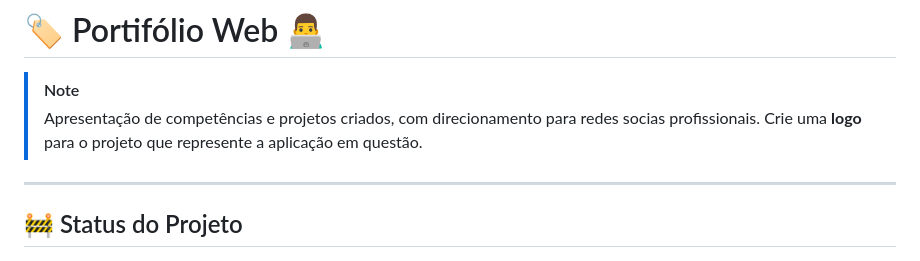
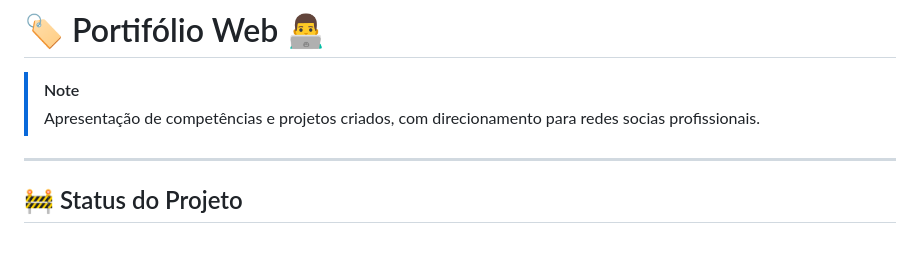
Before and after one commit to Chapeugenerico/Portifolio-Web, a Markdown page: README.md, the part around the change. GitHub-like rendering.

```diff
--- a/README.md
+++ b/README.md
@@ -4,7 +4,6 @@
 
 > [!NOTE]
 > Apresentação de competências e projetos criados, com direcionamento para redes socias profissionais.
-> Crie uma **logo** para o projeto que represente a aplicação em questão.
 
 ---
 
```
